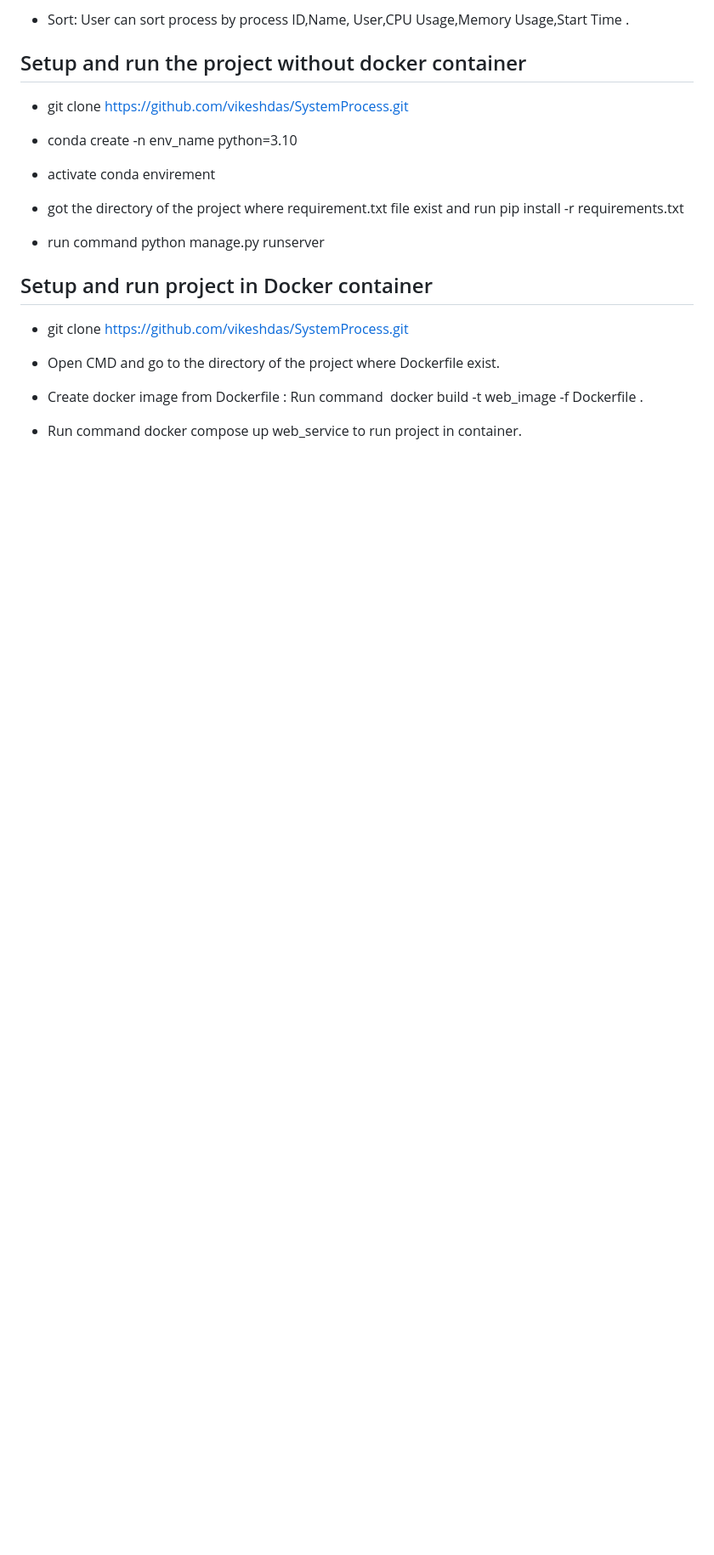
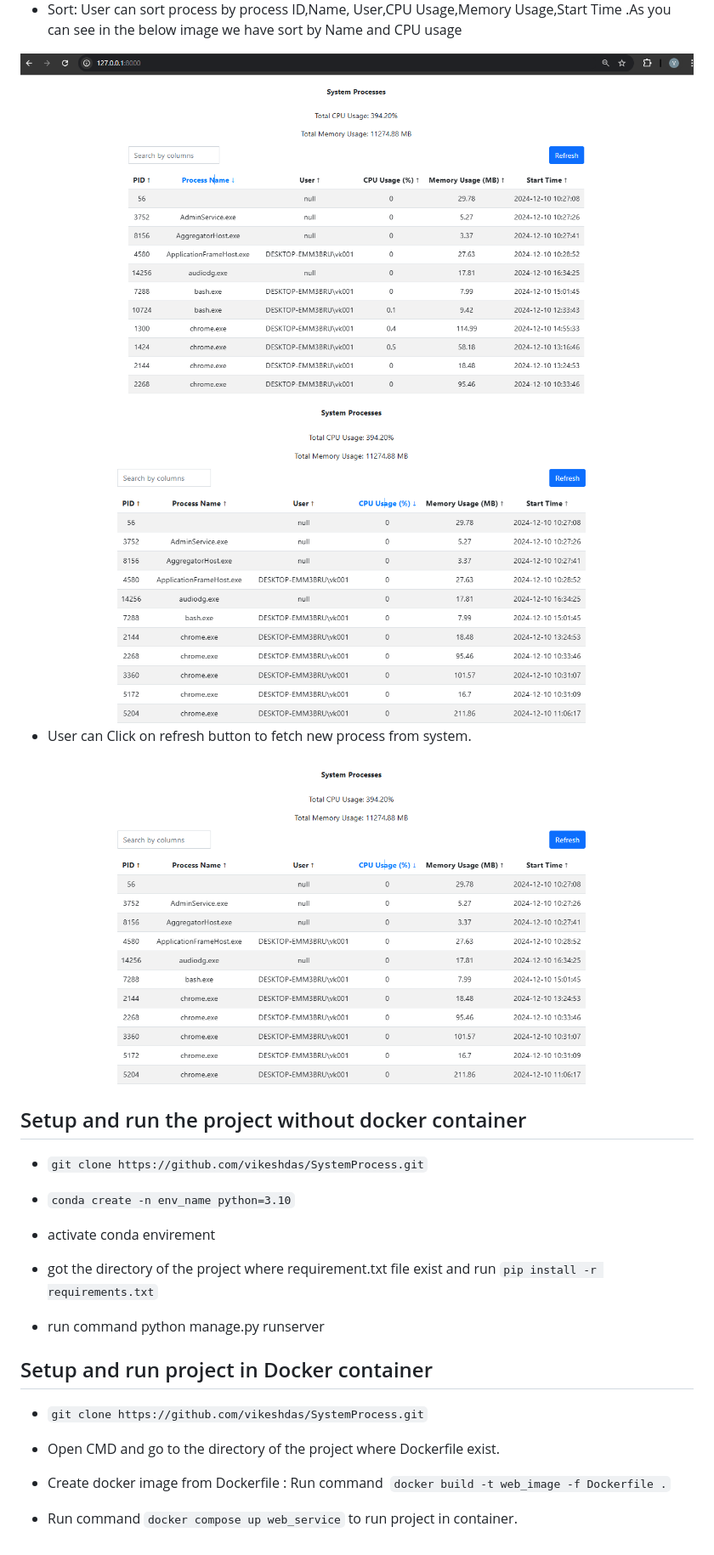
Before and after one commit to vikeshdas/SystemProcess, a Markdown page: README.md, the part around the change printed below. Shown: that part at 85% size. Rendered like a GitHub page; pictures changed too: images/img3.png (added), images/img4.png (added); blank space fills up the shorter version.

Commit message:
updated UI and readme file

```diff
--- a/README.md
+++ b/README.md
@@ -23,23 +26,29 @@ This application is structured using the Model-View-Template (MVT) architecture
 
-- Sort: User can sort process by process ID,Name, User,CPU Usage,Memory Usage,Start Time .
+- Sort: User can sort process by process ID,Name, User,CPU Usage,Memory Usage,Start Time .As you can see in the below image we have sort by Name and CPU usage
+
+<img src="images/img4.png" width="100%" align="top-left" alt="" title="CNN" />
+<img src="images/img3.png" width="100%" align="top-left" alt="" title="CNN" />
+
+- User can Click on refresh button to fetch new process from system.
+<img src="images/img3.png" width="100%" align="top-left" alt="" title="CNN" />
 
 ## Setup and run the project without docker container
-- git clone https://github.com/vikeshdas/SystemProcess.git
+- `git clone https://github.com/vikeshdas/SystemProcess.git`
 
-- conda create -n env_name python=3.10
+- `conda create -n env_name python=3.10`
 
 - activate conda envirement
 
-- got the directory of the project where requirement.txt file exist and run pip install -r requirements.txt
+- got the directory of the project where requirement.txt file exist and run `pip install -r requirements.txt`
 
 - run command python manage.py runserver
 
 ## Setup and run project in Docker container
 
-- git clone https://github.com/vikeshdas/SystemProcess.git
+- `git clone https://github.com/vikeshdas/SystemProcess.git`
 
 - Open CMD and go to the directory of the project where Dockerfile exist.
 
-- Create docker image from Dockerfile : Run command  docker build -t web_image -f Dockerfile .
+- Create docker image from Dockerfile : Run command  `docker build -t web_image -f Dockerfile .`
 
-- Run command docker compose up web_service to run project in container.
+- Run command `docker compose up web_service` to run project in container.
```
Also changed, not shown: other parts of README.md (+3 -0 lines), images/img1.png (added), images/img2.png (added), images/img5.png (added), images/img6.png (added), 1 other file.
